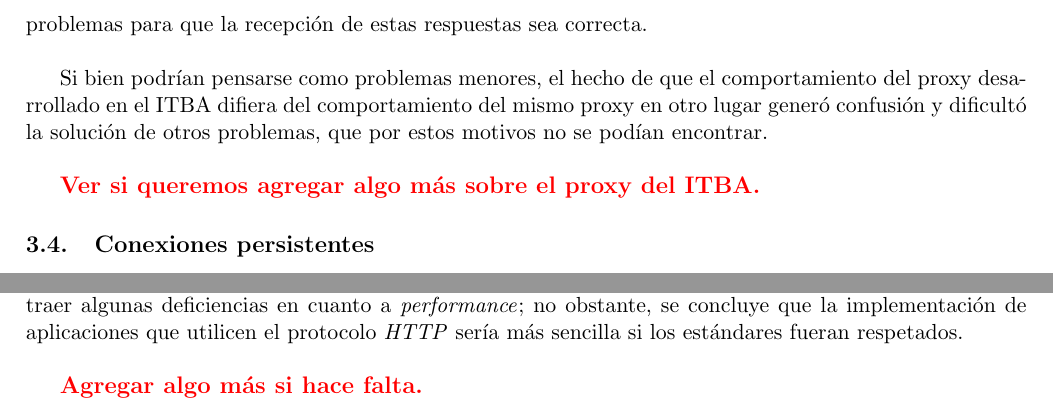
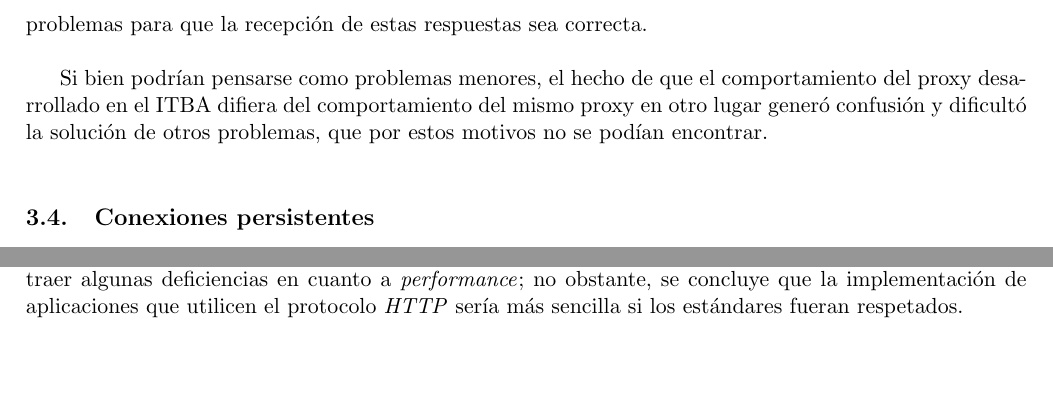
Before and after one commit to santisamra/protocssc, a LaTeX document (doc/informe.tex): two parts of pages 7 and 12 of 20, joined at a grey line, cut so that both start at the same text, the shorter picture padded with empty space. Compiled offline with pdfLaTeX; the source files are stored in an older character set and shown here as Unicode.

Commit message:
Saco texto en rojo

```diff
--- a/doc/informe.tex
+++ b/doc/informe.tex
@@ -239,9 +239,6 @@ Si bien podrían pensarse como problemas menores, el hecho de que el
 comportamiento del proxy desarrollado en el ITBA difiera del comportamiento del
 mismo proxy en otro lugar generó confusión y dificultó la solución de otros problemas, que
 por estos motivos no se podían encontrar.\\
-
-\textbf{\color{red}{\large{Ver si queremos agregar algo más sobre el proxy
-del ITBA.}}}
 
 \subsection{Conexiones persistentes}
 
@@ -505,8 +502,6 @@ y respetar la documentación puede traer algunas deficiencias en cuanto a
 \textit{performance}; no obstante, se concluye que la implementación de
 aplicaciones que utilicen el protocolo \textit{HTTP} sería más sencilla si los
 estándares fueran respetados.\\
-
-\textbf{\color{red}{\large{Agregar algo más si hace falta.}}}
 
 \clearpage
 
```
